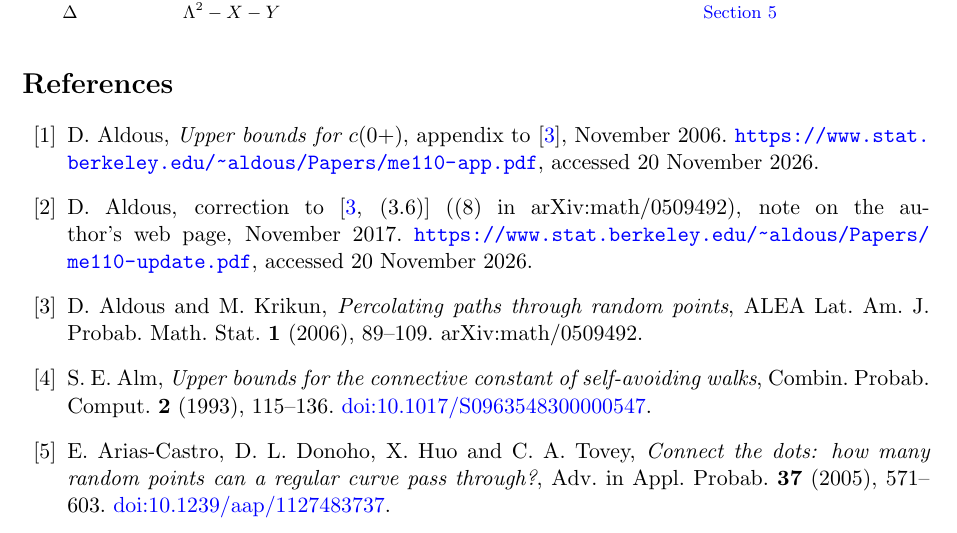
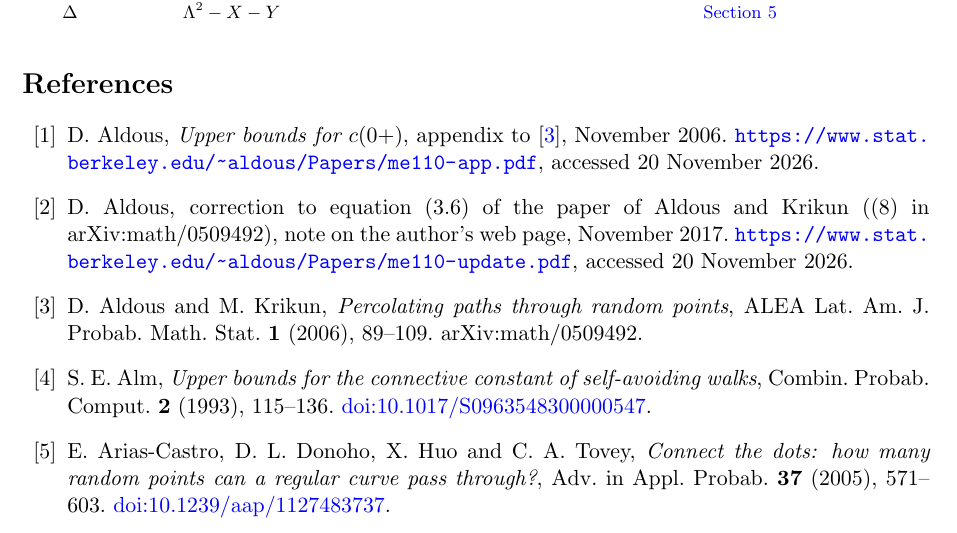
Before and after one commit to yspennstate/sparse-tsp-constant-lower-bound, a LaTeX paper (main.tex): part of page 10 of 11, cut so that both start at the same text. Compiled offline with pdfLaTeX.

Commit message:
plain text in one reference
Co-Authored-By: Claude Opus 5.5 <noreply@anthropic.com>

```diff
--- a/main.tex
+++ b/main.tex
@@ -513,7 +513,7 @@ D.~Aldous, \emph{Upper bounds for $c(0+)$}, appendix to \cite{AK}, November 2006
 \url{https://www.stat.berkeley.edu/~aldous/Papers/me110-app.pdf}, accessed 20 November 2026.
 
 \bibitem{Anote}
-D.~Aldous, correction to \cite[(3.6)]{AK} ((8) in arXiv:math/0509492), note on the author's web page, November 2017.
+D.~Aldous, correction to equation (3.6) of the paper of Aldous and Krikun ((8) in arXiv:math/0509492), note on the author's web page, November 2017.
 \url{https://www.stat.berkeley.edu/~aldous/Papers/me110-update.pdf}, accessed 20 November 2026.
 
 \bibitem{AK}
```
Also changed, not shown: main.pdf.
